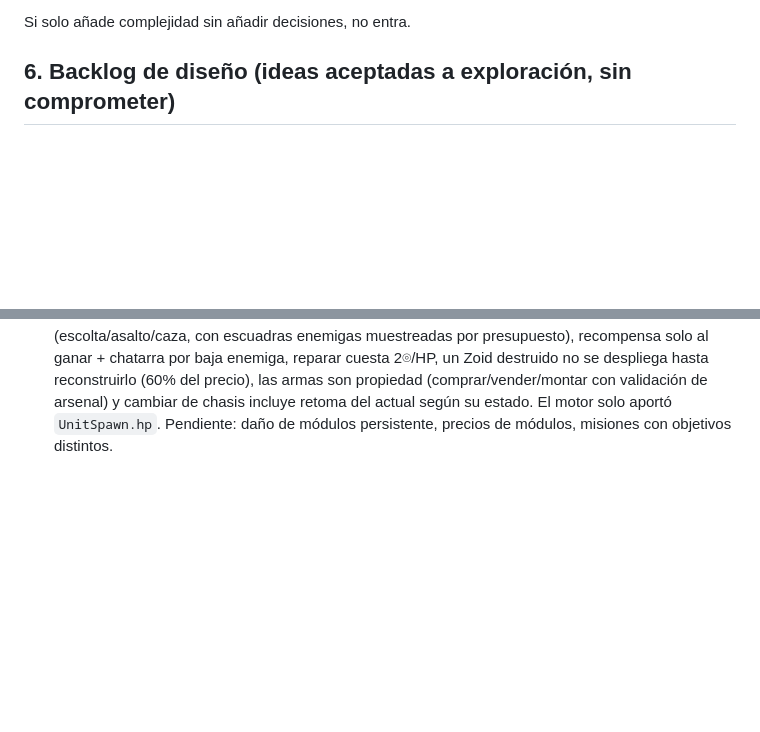
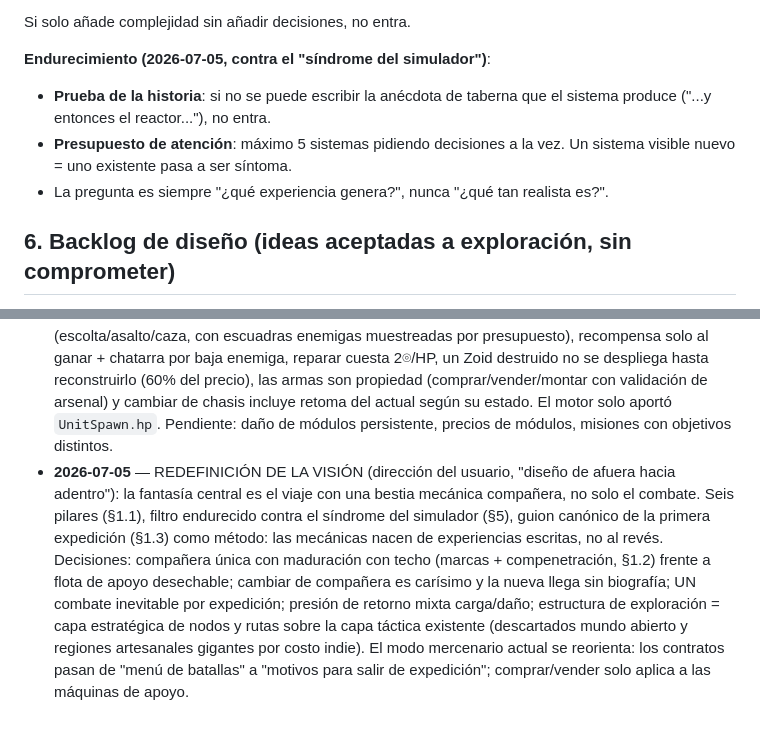
Before and after one commit to mjmotta109/Gea, a Markdown page: docs/GAME-DESIGN.md, 2 parts joined by grey strips. Rendered like a GitHub page; blank space fills up the shorter version.

```diff
--- a/docs/GAME-DESIGN.md
+++ b/docs/GAME-DESIGN.md
@@ -88,6 +156,16 @@ Toda mecánica propuesta — venga de donde venga — debe responder:
    sin contaminarlo de universo?
 
 Si solo añade complejidad sin añadir decisiones, no entra.
+
+**Endurecimiento (2026-07-05, contra el "síndrome del simulador")**:
+
+- **Prueba de la historia**: si no se puede escribir la anécdota de
+  taberna que el sistema produce ("...y entonces el reactor..."), no
+  entra.
+- **Presupuesto de atención**: máximo 5 sistemas pidiendo decisiones a
+  la vez. Un sistema visible nuevo = uno existente pasa a ser síntoma.
+- La pregunta es siempre "¿qué experiencia genera?", nunca "¿qué tan
+  realista es?".
 
 ## 6. Backlog de diseño (ideas aceptadas a exploración, sin comprometer)
 
@@ -160,3 +238,18 @@ arquitectura del motor van en DESIGN.md.)*
   y cambiar de chasis incluye retoma del actual según su estado. El
   motor solo aportó `UnitSpawn.hp`. Pendiente: daño de módulos
   persistente, precios de módulos, misiones con objetivos distintos.
+- **2026-07-05** — REDEFINICIÓN DE LA VISIÓN (dirección del usuario,
+  "diseño de afuera hacia adentro"): la fantasía central es el viaje
+  con una bestia mecánica compañera, no solo el combate. Seis pilares
+  (§1.1), filtro endurecido contra el síndrome del simulador (§5),
+  guion canónico de la primera expedición (§1.3) como método: las
+  mecánicas nacen de experiencias escritas, no al revés. Decisiones:
+  compañera única con maduración con techo (marcas + compenetración,
+  §1.2) frente a flota de apoyo desechable; cambiar de compañera es
+  carísimo y la nueva llega sin biografía; UN combate inevitable por
+  expedición; presión de retorno mixta carga/daño; estructura de
+  exploración = capa estratégica de nodos y rutas sobre la capa
+  táctica existente (descartados mundo abierto y regiones artesanales
+  gigantes por costo indie). El modo mercenario actual se reorienta:
+  los contratos pasan de "menú de batallas" a "motivos para salir de
+  expedición"; comprar/vender solo aplica a las máquinas de apoyo.
```
Also changed, not shown: other parts of docs/GAME-DESIGN.md (+82 -14 lines).
